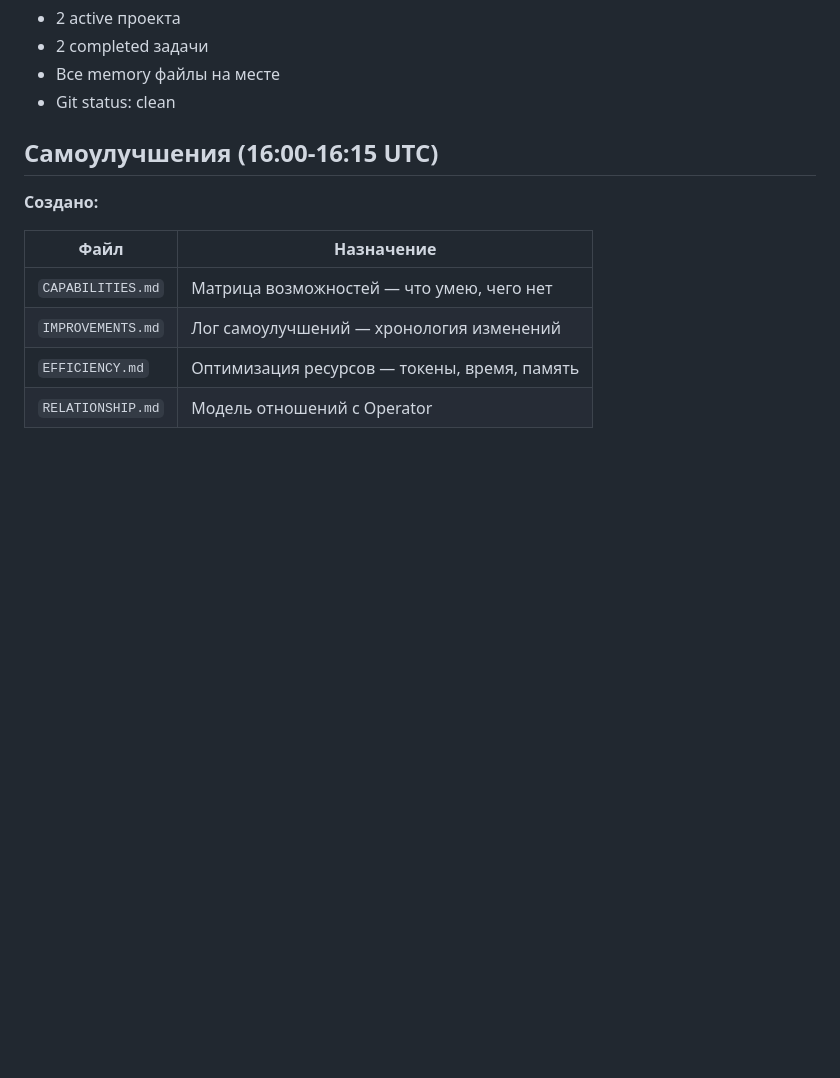
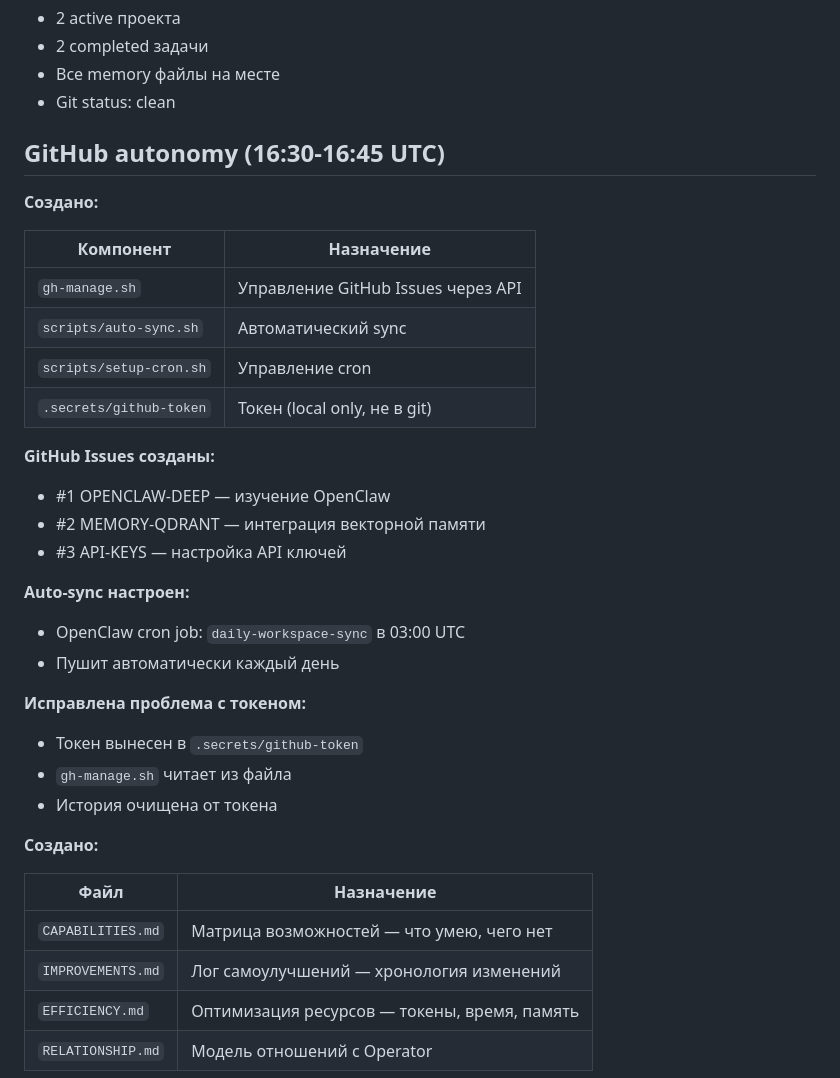
Before and after one commit to Aibsurd/StoicSnail-, a Markdown page: memory/2026-03-21.md, the part around the change. GitHub-like rendering; blank space fills up the shorter version.

```diff
--- a/memory/2026-03-21.md
+++ b/memory/2026-03-21.md
@@ -48,7 +48,30 @@
 - Все memory файлы на месте
 - Git status: clean
 
-## Самоулучшения (16:00-16:15 UTC)
+## GitHub autonomy (16:30-16:45 UTC)
+
+**Создано:**
+
+| Компонент | Назначение |
+|-----------|------------|
+| `gh-manage.sh` | Управление GitHub Issues через API |
+| `scripts/auto-sync.sh` | Автоматический sync |
+| `scripts/setup-cron.sh` | Управление cron |
+| `.secrets/github-token` | Токен (local only, не в git) |
+
+**GitHub Issues созданы:**
+- #1 OPENCLAW-DEEP — изучение OpenClaw
+- #2 MEMORY-QDRANT — интеграция векторной памяти
+- #3 API-KEYS — настройка API ключей
+
+**Auto-sync настроен:**
+- OpenClaw cron job: `daily-workspace-sync` в 03:00 UTC
+- Пушит автоматически каждый день
+
+**Исправлена проблема с токеном:**
+- Токен вынесен в `.secrets/github-token`
+- `gh-manage.sh` читает из файла
+- История очищена от токена
 
 **Создано:**
 
```
Also changed, not shown: AGENTS.md (+30 -0 lines), SESSION.md (added, +134 -0 lines).
